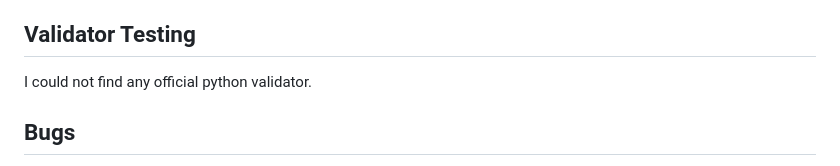
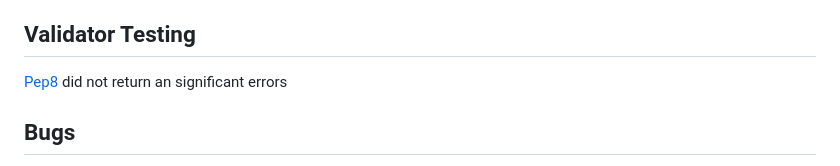
Before and after one commit to Shane-Bath/Hangman, a Markdown page: README.md, the part around the change. GitHub-like rendering.

Commit message:
add validation edit to readme

```diff
--- a/README.md
+++ b/README.md
@@ -62,7 +62,7 @@ I have no doubt that I have come up with a convoluted code to produce what the g
 Finally I asked my daughter and wife to play the game, while they played I noted any changes I wanted to make. Which were a few as they saw the game differently to me. It was a useful exercise.
 
 ## Validator Testing
-I could not find any official python validator.
+[Pep8](https://pep8ci.herokuapp.com/) did not return an significant errors
 
 ## Bugs
 I had originally coded  the game into different functions and modules. Unfortunately, this created a number of issues and introduced bugs into the game. Due to time pressure and in order to get a working code, I abandoned the multiple modules approach, and I placed the body of the main code is one main module and fewer functions. This resolved most of the issues.
```
